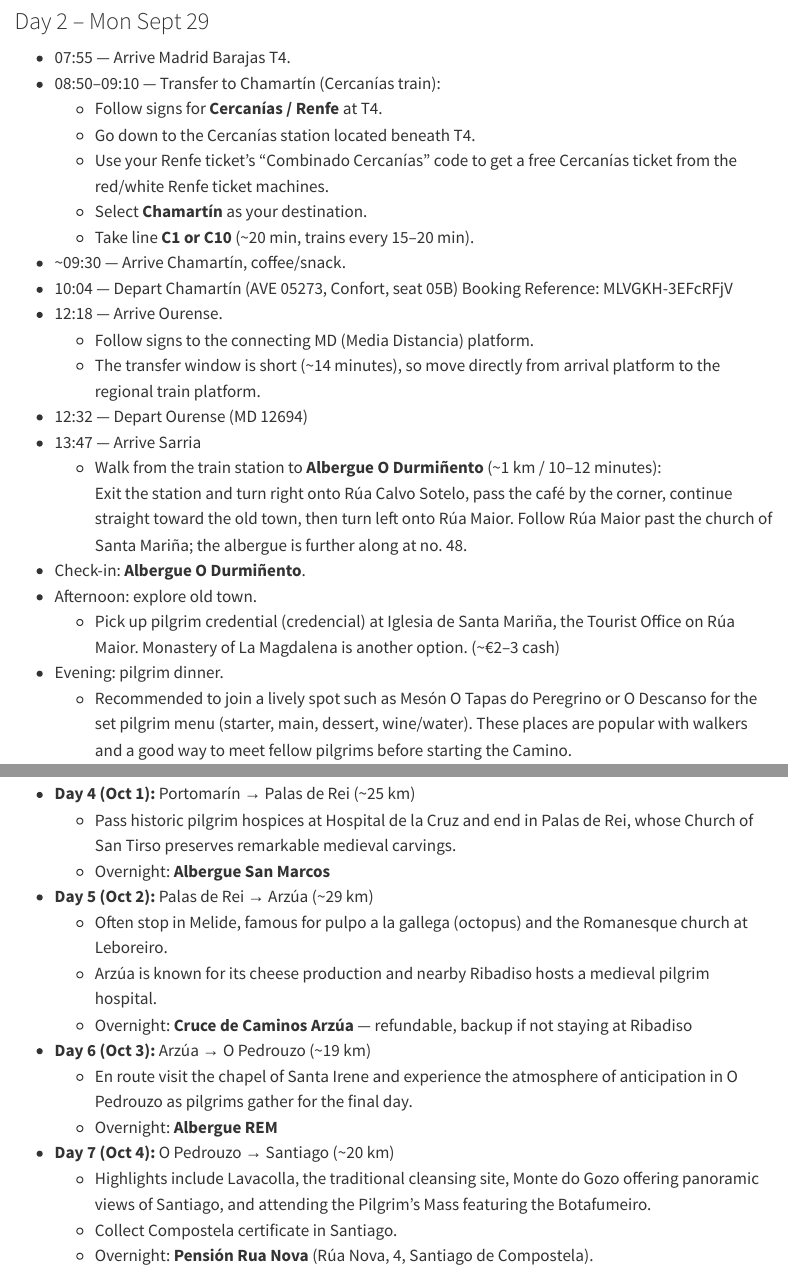
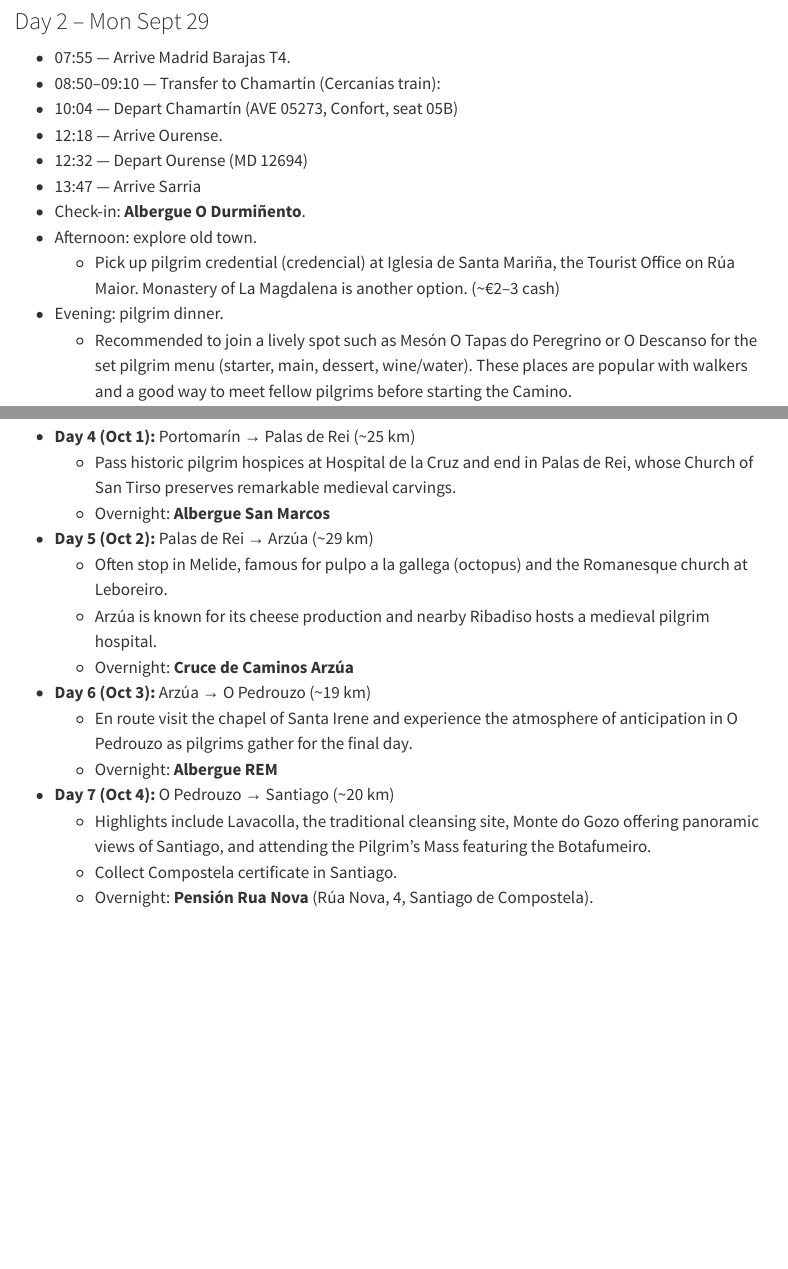
Before and after one commit to davandyke/spain-2025, a Quarto document (spain-2025-itinerary.qmd): the page in a window 1100 px wide, from 270 px down, and a second part further down, joined at a grey line. Rendered offline with R 4.5, knitr and Pandoc in place of Quarto, with nearby package versions; menus at the side of the page are left out.

Commit message:
cleaned up day 2

```diff
--- a/spain-2025-itinerary.qmd
+++ b/spain-2025-itinerary.qmd
@@ -16,20 +16,10 @@ format:
 ### Day 2 – Mon Sept 29
 - 07:55 — Arrive Madrid Barajas T4.
 - 08:50–09:10 — Transfer to Chamartín (Cercanías train):
-  - Follow signs for **Cercanías / Renfe** at T4.
-  - Go down to the Cercanías station located beneath T4.
-  - Use your Renfe ticket's "Combinado Cercanías" code to get a free Cercanías ticket from the red/white Renfe ticket machines.
-  - Select **Chamartín** as your destination.
-  - Take line **C1 or C10** (~20 min, trains every 15–20 min).
-- ~09:30 — Arrive Chamartín, coffee/snack.
-- 10:04 — Depart Chamartín (AVE 05273, Confort, seat 05B) Booking Reference: MLVGKH-3EFcRFjV
+- 10:04 — Depart Chamartín (AVE 05273, Confort, seat 05B)
 - 12:18 — Arrive Ourense.
-  - Follow signs to the connecting MD (Media Distancia) platform.
-  - The transfer window is short (~14 minutes), so move directly from arrival platform to the regional train platform.
 - 12:32 — Depart Ourense (MD 12694)
 - 13:47 — Arrive Sarria
-  - Walk from the train station to **Albergue O Durmiñento** (~1 km / 10–12 minutes):
-  Exit the station and turn right onto Rúa Calvo Sotelo, pass the café by the corner, continue straight toward the old town, then turn left onto Rúa Maior. Follow Rúa Maior past the church of Santa Mariña; the albergue is further along at no. 48.
 - Check-in: **Albergue O Durmiñento**.
 - Afternoon: explore old town.
   - Pick up pilgrim credential (credencial) at Iglesia de Santa Mariña, the Tourist Office on Rúa Maior. Monastery of La Magdalena is another option. (~€2–3 cash)
@@ -60,7 +49,7 @@ When I got to my hostel, I did the usual Camino routine: shower, laundry in the
 - **Day 5 (Oct 2):** Palas de Rei → Arzúa (~29 km)
   - Often stop in Melide, famous for pulpo a la gallega (octopus) and the Romanesque church at Leboreiro.
   - Arzúa is known for its cheese production and nearby Ribadiso hosts a medieval pilgrim hospital.
-  - Overnight: **Cruce de Caminos Arzúa** — refundable, backup if not staying at Ribadiso
+  - Overnight: **Cruce de Caminos Arzúa**
 - **Day 6 (Oct 3):** Arzúa → O Pedrouzo (~19 km)
   - En route visit the chapel of Santa Irene and experience the atmosphere of anticipation in O Pedrouzo as pilgrims gather for the final day.
   - Overnight: **Albergue REM**
```
Also changed, not shown: spain-2025-itinerary.qmd (1 more changed lines).
